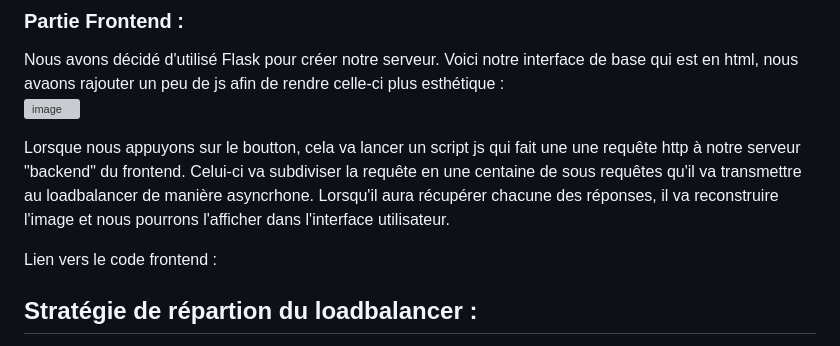
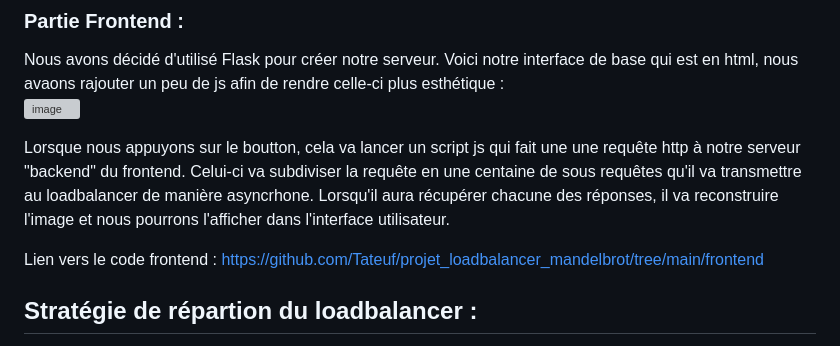
Before and after one commit to troy-dem/projet_loadbalancer_mandelbrot, a Markdown page: README.md, the part around the change. Drawn GitHub-style; grey boxes are pictures that could not be loaded.

```diff
--- a/README.md
+++ b/README.md
@@ -42,6 +42,7 @@ Voici notre interface de base qui est en html, nous avaons rajouter un peu de js
 Lorsque nous appuyons sur le boutton, cela va lancer un script js qui fait une une requête http à notre serveur "backend" du frontend. Celui-ci va subdiviser la requête en une centaine de sous requêtes qu'il va transmettre au loadbalancer de manière asyncrhone. Lorsqu'il aura récupérer chacune des réponses, il va reconstruire l'image et nous pourrons l'afficher dans l'interface utilisateur.
 
 Lien vers le code frontend :
+https://github.com/Tateuf/projet_loadbalancer_mandelbrot/tree/main/frontend
 
 ## Stratégie de répartion du loadbalancer :
 
```
